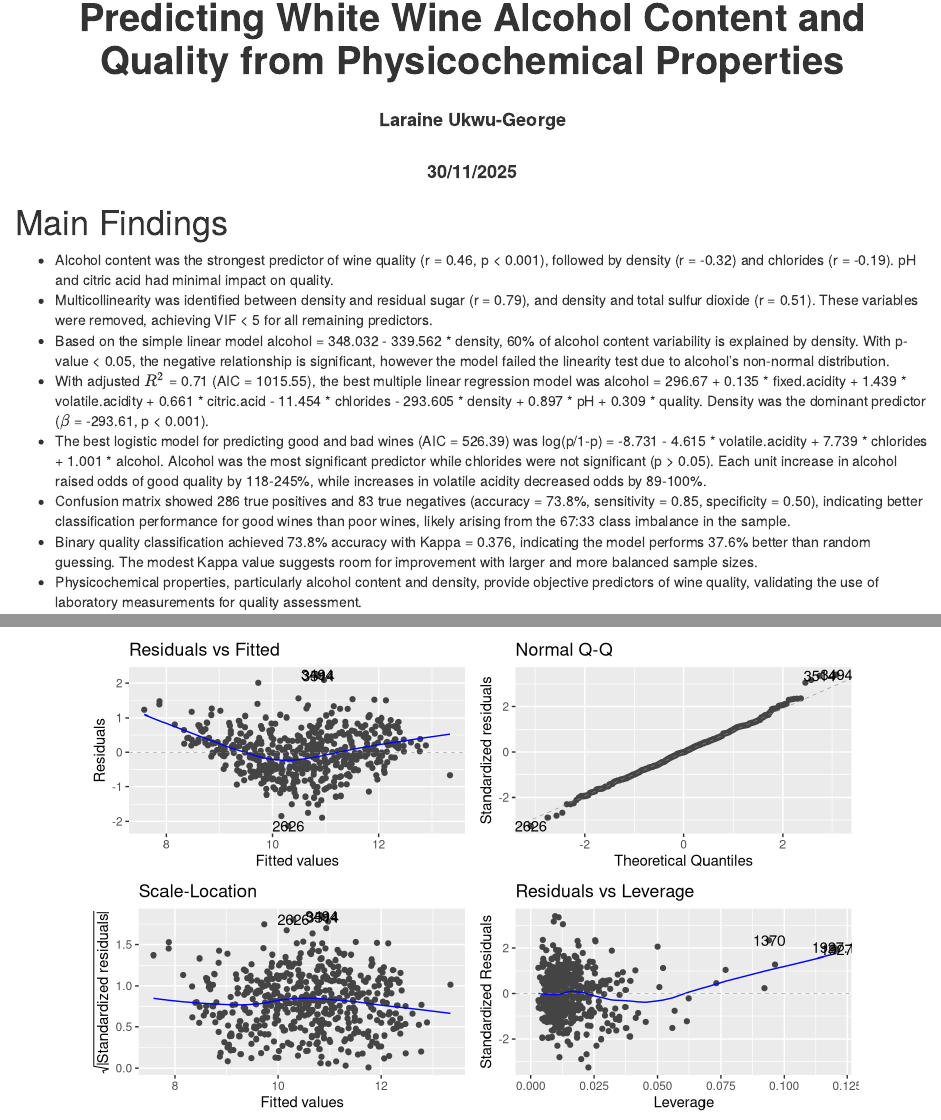
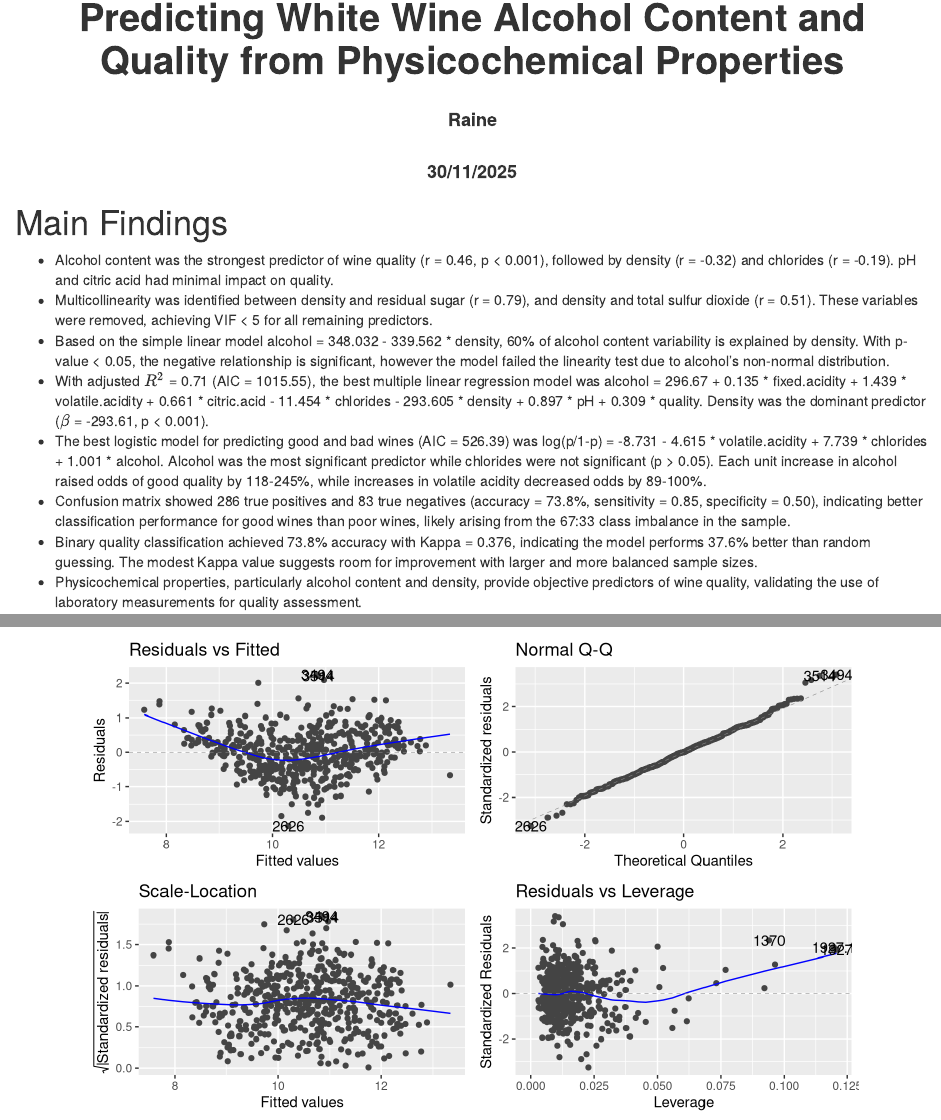
Before and after one commit to Analyst-Raine/wine_regression_R, an R Markdown document (wine_analysis.Rmd): the page in a window 1100 px wide, from 70 px down, and a second part further down, joined at a grey line. Rendered offline with R 4.5, knitr and Pandoc, with nearby package versions; drawn as R Markdown's standard HTML page in place of the format the file asks for; some code elsewhere in the file could not run offline.

Commit message:
Remove old Rmd/HTML, add renamed Rmd, update RDS objects

```diff
--- a/10_12_25_24009125_Report.Rmd
+++ b/wine_analysis.Rmd
@@ -1,6 +1,6 @@
 ---
 title: <center><b> Predicting White Wine Alcohol Content and Quality from Physicochemical Properties</b></center>
-author: <center><b> Laraine Ukwu-George  </b></center>
+author: <center><b> Raine </b></center>
 date: <center><b> 30/11/2025</b></center>
 output:
 
```
Also changed, not shown: 10_12_25_24009125_Report.html (deleted), Summary_wine.rds, summary_sim.rds.
